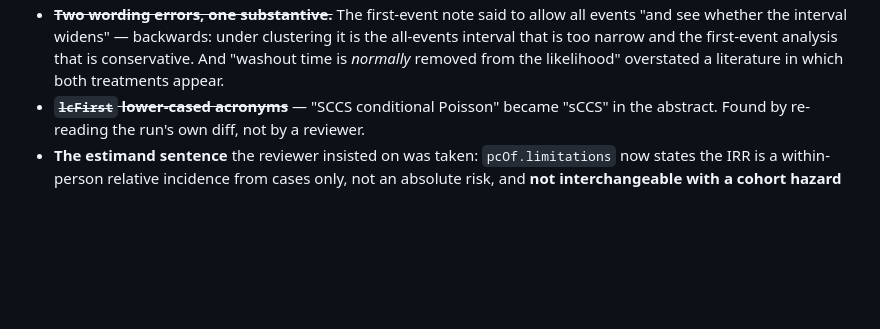
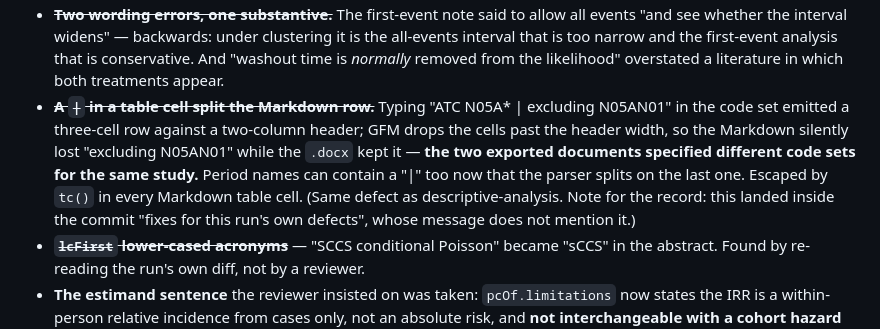
Before and after one commit to danielhttsai/danielhttsai.github.io, a Markdown page: docs/AGENT_BRIEF.md, the part around the change. Rendered like a GitHub page; blank space fills up the shorter version.

Commit message:
Brief: record the Markdown pipe-escaping fix its own commit did not mention
A "|" typed into a code set emitted a three-cell row against a two-column
header, so GFM dropped the overflow and the Markdown and the Word file
specified different code sets for the same study. The fix shipped inside an
unrelated commit whose message does not mention it; correcting the record
here rather than rewriting a pushed commit.

Co-Authored-By: Claude Opus 5 <noreply@anthropic.com>
Claude-Session: https://claude.ai/code/session_01Rbwj7bk2e4RrWbLfGL3cJ7

```diff
--- a/docs/AGENT_BRIEF.md
+++ b/docs/AGENT_BRIEF.md
@@ -2179,6 +2179,15 @@ was worse than several it had inherited.
   it is the all-events interval that is too narrow and the first-event analysis
   that is conservative. And "washout time is *normally* removed from the
   likelihood" overstated a literature in which both treatments appear.
+- ~~**A `|` in a table cell split the Markdown row.**~~ Typing
+  "ATC N05A* | excluding N05AN01" in the code set emitted a three-cell row
+  against a two-column header; GFM drops the cells past the header width, so the
+  Markdown silently lost "excluding N05AN01" while the `.docx` kept it — **the
+  two exported documents specified different code sets for the same study.**
+  Period names can contain a "|" too now that the parser splits on the last one.
+  Escaped by `tc()` in every Markdown table cell. (Same defect as
+  descriptive-analysis. Note for the record: this landed inside the commit
+  "fixes for this run's own defects", whose message does not mention it.)
 - ~~**`lcFirst` lower-cased acronyms**~~ — "SCCS conditional Poisson" became
   "sCCS" in the abstract. Found by re-reading the run's own diff, not by a
   reviewer.
```
